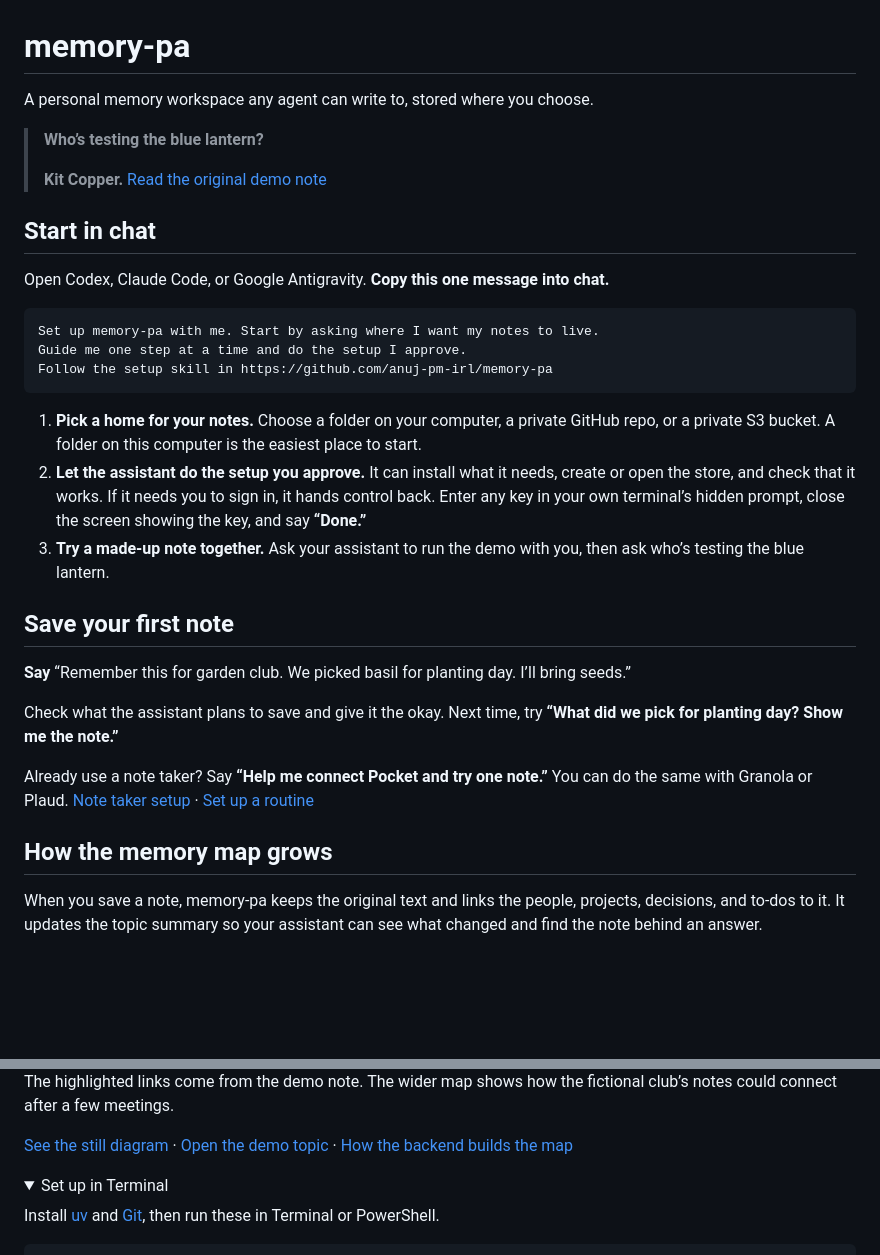
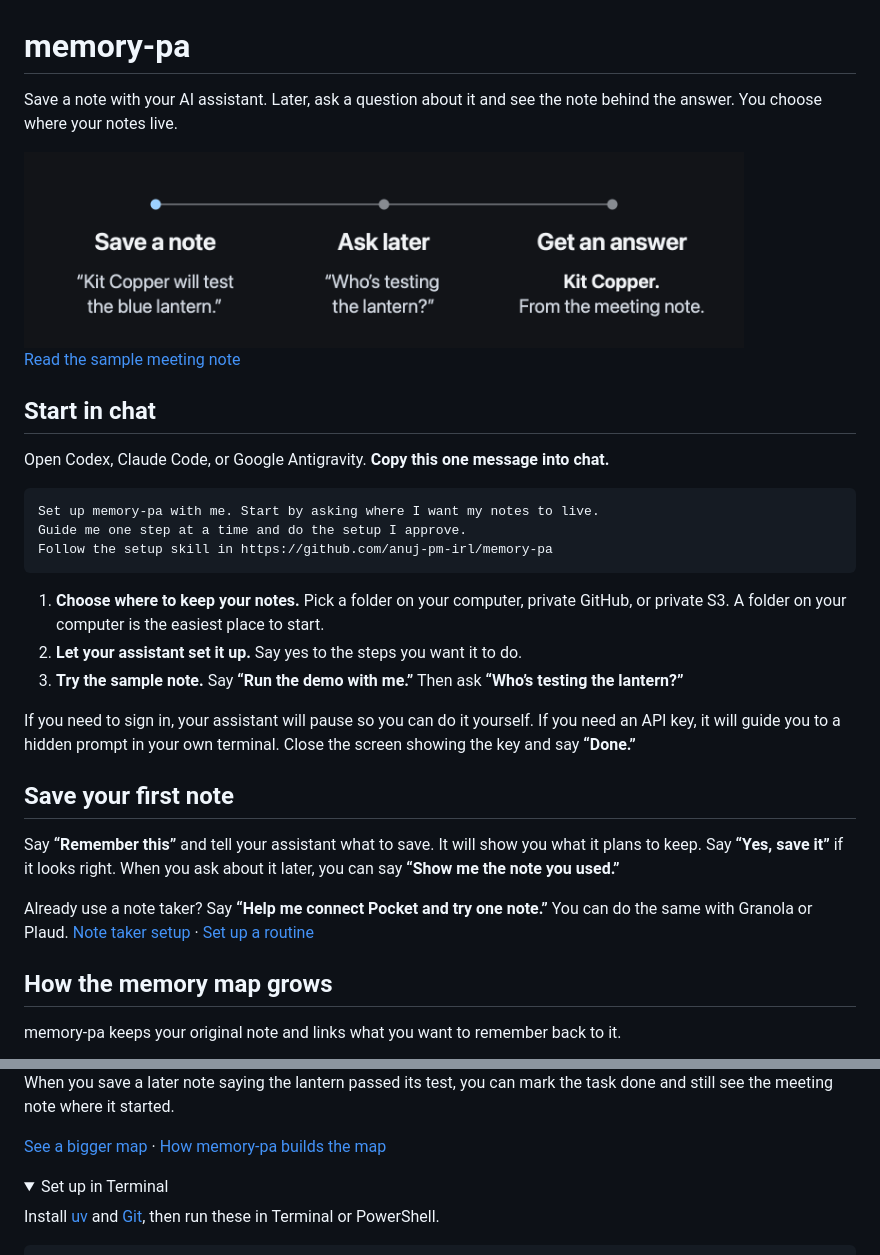
Before and after one commit to anuj-pm-irl/memory-pa, a Markdown page: README.md, 2 parts joined by grey strips. Rendered like a GitHub page; pictures changed too: docs/media/save-ask-answer.gif (added); folded sections open; blank space fills up the shorter version.

````diff
--- a/README.md
+++ b/README.md
@@ -1,10 +1,13 @@
 # memory-pa
 
-A personal memory workspace any agent can write to, stored where you choose.
+Save a note with your AI assistant. Later, ask a question about it and see the note behind the answer. You choose where your notes live.
 
-> **Who’s testing the blue lantern?**
->
-> **Kit Copper.** [Read the original demo note](examples/workspace/topics/robot-club/rainy-robot-club-meeting-2026-02-03.md#source-text)
+<picture>
+  <source media="(prefers-reduced-motion: reduce)" srcset="docs/media/save-ask-answer.svg">
+  <img src="docs/media/save-ask-answer.gif" width="720" alt="Save a note that Kit Copper will test the blue lantern. Ask who’s testing the lantern. Get the answer, Kit Copper, with a link to the meeting note.">
+</picture>
+
+[Read the sample meeting note](examples/workspace/topics/robot-club/rainy-robot-club-meeting-2026-02-03.md#source-text)
 
 ## Start in chat
 
@@ -16,19 +19,19 @@ Guide me one step at a time and do the setup I approve.
 Follow the setup skill in https://github.com/anuj-pm-irl/memory-pa
 ```
 
-1. **Pick a home for your notes.** Choose a folder on your computer, a private GitHub repo, or a private S3 bucket. A folder on this computer is the easiest place to start.
-2. **Let the assistant do the setup you approve.** It can install what it needs, create or open the store, and check that it works. If it needs you to sign in, it hands control back. Enter any key in your own terminal’s hidden prompt, close the screen showing the key, and say **“Done.”**
-3. **Try a made-up note together.** Ask your assistant to run the demo with you, then ask who’s testing the blue lantern.
+1. **Choose where to keep your notes.** Pick a folder on your computer, private GitHub, or private S3. A folder on your computer is the easiest place to start.
+2. **Let your assistant set it up.** Say yes to the steps you want it to do.
+3. **Try the sample note.** Say **“Run the demo with me.”** Then ask **“Who’s testing the lantern?”**
+
+If you need to sign in, your assistant will pause so you can do it yourself. If you need an API key, it will guide you to a hidden prompt in your own terminal. Close the screen showing the key and say **“Done.”**
 
 ## Save your first note
 
-**Say** “Remember this for garden club. We picked basil for planting day. I’ll bring seeds.”
-
-Check what the assistant plans to save and give it the okay. Next time, try **“What did we pick for planting day? Show me the note.”**
+Say **“Remember this”** and tell your assistant what to save. It will show you what it plans to keep. Say **“Yes, save it”** if it looks right. When you ask about it later, you can say **“Show me the note you used.”**
 
 Already use a note taker? Say **“Help me connect Pocket and try one note.”** You can do the same with Granola or Plaud. [Note taker setup](docs/note-takers.md) · [Set up a routine](docs/note-takers.md#make-it-a-routine)
 
 ## How the memory map grows
 
-When you save a note, memory-pa keeps the original text and links the people, projects, decisions, and to-dos to it. It updates the topic summary so your assistant can see what changed and find the note behind an answer.
+memory-pa keeps your original note and links what you want to remember back to it.
 
@@ -39,7 +39,7 @@ When you save a note, memory-pa keeps the original text and links the people, pr
 
-The highlighted links come from the demo note. The wider map shows how the fictional club’s notes could connect after a few meetings.
+When you save a later note saying the lantern passed its test, you can mark the task done and still see the meeting note where it started.
 
-[See the still diagram](docs/media/answer-trail.svg) · [Open the demo topic](examples/workspace/topics/robot-club/_summary.md) · [How the backend builds the map](docs/format.md#how-the-memory-map-is-built)
+[See a bigger map](docs/media/answer-trail.svg) · [How memory-pa builds the map](docs/format.md#how-the-memory-map-is-built)
 
 <details>
 <summary>Set up in Terminal</summary>
````
Also changed, not shown: other parts of README.md (+1 -4 lines), docs/media/README.md (+5 -3 lines), docs/media/answer-trail.gif (deleted), 2 other files.
